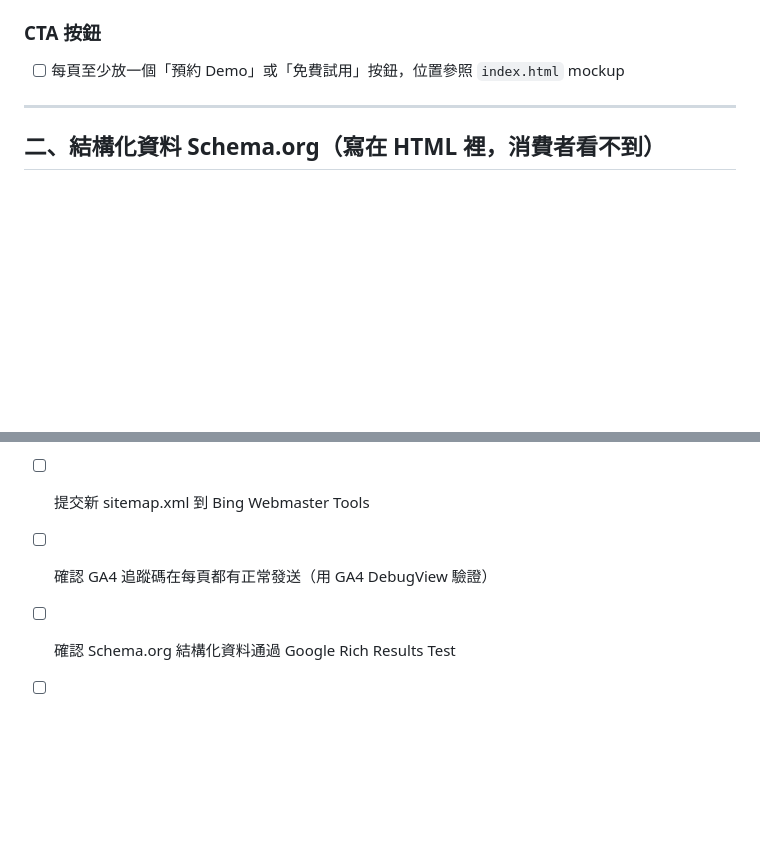
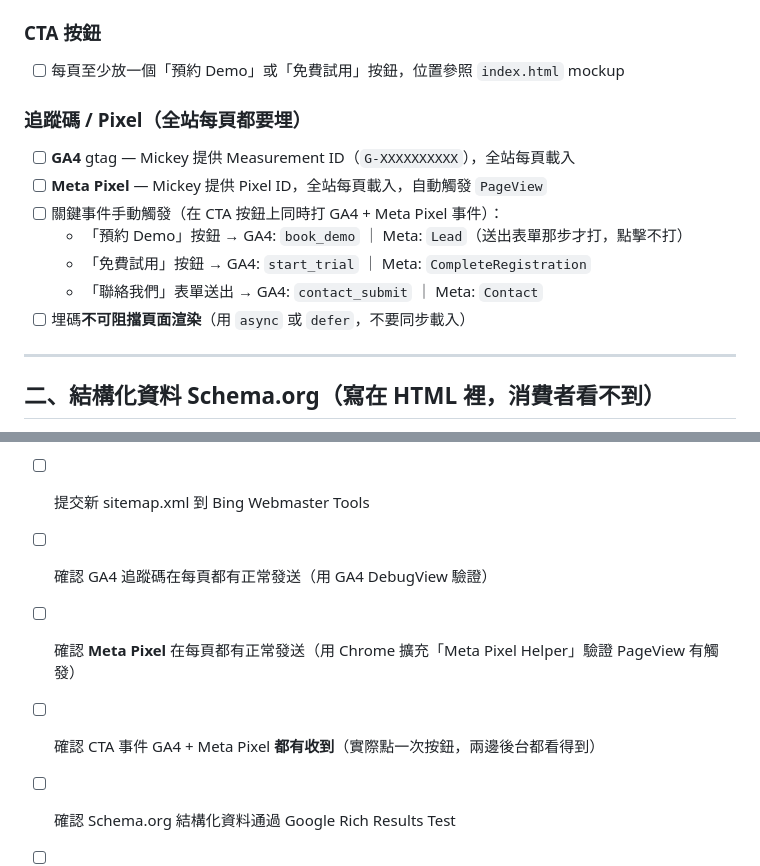
Before and after one commit to mickeyhuang-sketch/web-mockup-2026, a Markdown page: venta-ui-engineer-checklist.md, 2 parts joined by grey strips. Drawn GitHub-style; blank space fills up the shorter version.

Commit message:
Add Meta Pixel tracking requirements alongside GA4
Add a dedicated 追蹤碼 / Pixel subsection under 每一頁都要做的事, covering:
- GA4 gtag (Measurement ID from Mickey) on all pages
- Meta Pixel (Pixel ID from Mickey) on all pages with auto PageView
- Dual-fired CTA events (book_demo/Lead, start_trial/CompleteRegistration,
  contact_submit/Contact) so marketing has both GA4 and Meta reporting
- Async/defer requirement so tracking does not block render

Extend launch-day verification to include Meta Pixel Helper PageView
check and manual CTA click verification across both platforms.

Co-Authored-By: Claude Opus 4.7 (1M context) <noreply@anthropic.com>

```diff
--- a/venta-ui-engineer-checklist.md
+++ b/venta-ui-engineer-checklist.md
@@ -26,6 +26,15 @@
 
 ### CTA 按鈕
 - [ ] 每頁至少放一個「預約 Demo」或「免費試用」按鈕，位置參照 `index.html` mockup
+
+### 追蹤碼 / Pixel（全站每頁都要埋）
+- [ ] **GA4** gtag — Mickey 提供 Measurement ID（`G-XXXXXXXXXX`），全站每頁載入
+- [ ] **Meta Pixel** — Mickey 提供 Pixel ID，全站每頁載入，自動觸發 `PageView`
+- [ ] 關鍵事件手動觸發（在 CTA 按鈕上同時打 GA4 + Meta Pixel 事件）：
+  - 「預約 Demo」按鈕 → GA4: `book_demo` ｜ Meta: `Lead`（送出表單那步才打，點擊不打）
+  - 「免費試用」按鈕 → GA4: `start_trial` ｜ Meta: `CompleteRegistration`
+  - 「聯絡我們」表單送出 → GA4: `contact_submit` ｜ Meta: `Contact`
+- [ ] 埋碼**不可阻擋頁面渲染**（用 `async` 或 `defer`，不要同步載入）
 
 ---
 
@@ -99,5 +108,7 @@
 - [ ] 提交新 sitemap.xml 到 Google Search Console
 - [ ] 提交新 sitemap.xml 到 Bing Webmaster Tools
 - [ ] 確認 GA4 追蹤碼在每頁都有正常發送（用 GA4 DebugView 驗證）
+- [ ] 確認 **Meta Pixel** 在每頁都有正常發送（用 Chrome 擴充「Meta Pixel Helper」驗證 PageView 有觸發）
+- [ ] 確認 CTA 事件 GA4 + Meta Pixel **都有收到**（實際點一次按鈕，兩邊後台都看得到）
 - [ ] 確認 Schema.org 結構化資料通過 Google Rich Results Test
 - [ ] 用 PageSpeed Insights 跑一次全站主要頁面，截圖存檔
```
